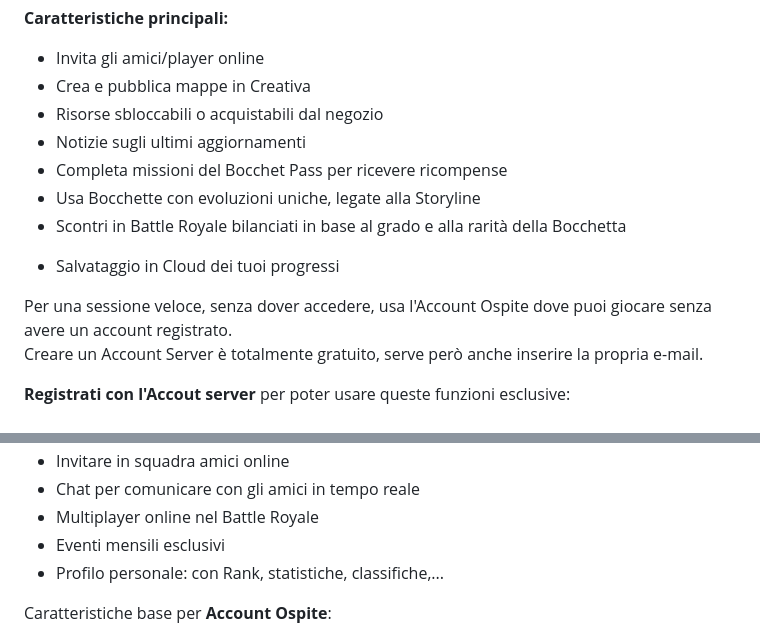
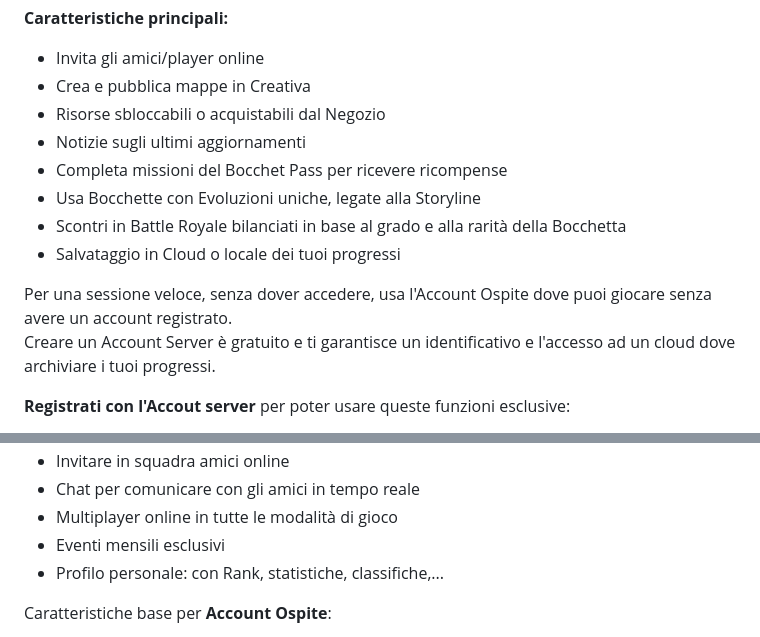
Before and after one commit to Croc-Prog-github/The-Bocchette-2, a Markdown page: README.md, 2 parts joined by grey strips. Rendered like a GitHub page.

```diff
--- a/README.md
+++ b/README.md
@@ -36,15 +36,15 @@ Prova subito The Bocchette 2, anche senza registrarti: con **l'Account ospite**.
 **Caratteristiche principali:**
 - Invita gli amici/player online
 - Crea e pubblica mappe in Creativa
-- Risorse sbloccabili o acquistabili dal negozio
+- Risorse sbloccabili o acquistabili dal Negozio
 - Notizie sugli ultimi aggiornamenti
 - Completa missioni del Bocchet Pass per ricevere ricompense
-- Usa Bocchette con evoluzioni uniche, legate alla Storyline
+- Usa Bocchette con Evoluzioni uniche, legate alla Storyline
 - Scontri in Battle Royale bilanciati in base al grado e alla rarità della Bocchetta
+- Salvataggio in Cloud o locale dei tuoi progressi
 <!-- - Microtransazioni per comprare le risorse (disponibili con Google Play) -->
-- Salvataggio in Cloud dei tuoi progressi
 
 Per una sessione veloce, senza dover accedere, usa l'Account Ospite dove puoi giocare senza avere un account registrato.<br>
-Creare un Account Server è totalmente gratuito, serve però anche inserire la propria e-mail.
+Creare un Account Server è gratuito e ti garantisce un identificativo e l'accesso ad un cloud dove archiviare i tuoi progressi.
 
 **Registrati con l'Accout server** per poter usare queste funzioni esclusive:
@@ -53,5 +52,5 @@ Creare un Account Server è totalmente gratuito, serve però anche inserire la p
 - Invitare in squadra amici online
 - Chat per comunicare con gli amici in tempo reale
-- Multiplayer online nel Battle Royale
+- Multiplayer online in tutte le modalità di gioco
 - Eventi mensili esclusivi
 - Profilo personale: con Rank, statistiche, classifiche,...
```
Also changed, not shown: other parts of README.md (+2 -2 lines).
